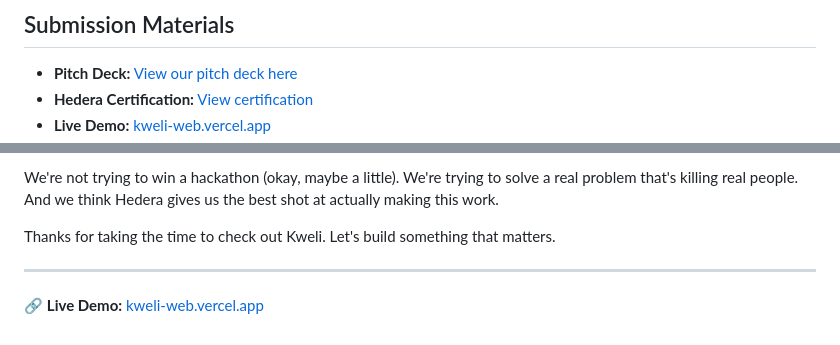
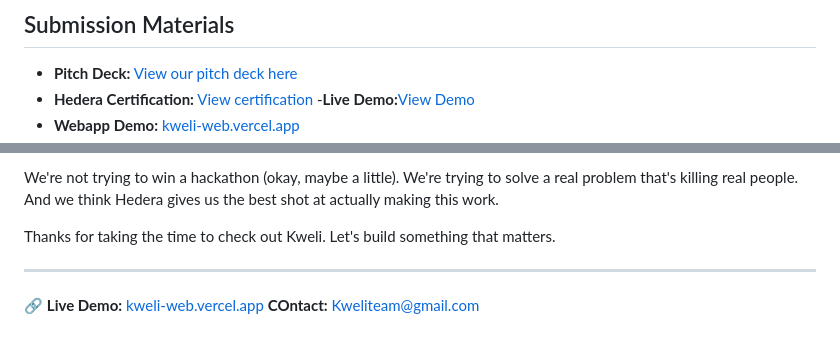
Before and after one commit to Devnuelx/Kweli, a Markdown page: README.md, 2 parts joined by grey strips. GitHub-like rendering.

```diff
--- a/README.md
+++ b/README.md
@@ -11,5 +11,6 @@ We're building a blockchain-powered authentication platform that makes it super
 
 - **Pitch Deck:** [View our pitch deck here](https://drive.google.com/drive/u/0/folders/1f5Z8o_3AICdk-6hQe4S0FTRMZhHM5M8N)
 - **Hedera Certification:** [View certification](./submission-material/Hashgraph%20Certificate.pdf)
-- **Live Demo:** [kweli-web.vercel.app](https://kweli-web.vercel.app)
+-**Live Demo:**[View Demo](https://youtu.be/BFePv2-5DUw)
+- **Webapp Demo:** [kweli-web.vercel.app](https://kweli-web.vercel.app)
 - **Mobile App:** [Try with Expo](https://expo.dev/preview/update?message=Added+index+entry+point&updateRuntimeVersion=1.0.0&createdAt=2025-10-28T05%3A39%3A29.412Z&slug=exp&projectId=aea820d4-6839-4ab6-a9ef-be6944be8cf0&group=f17efc63-436e-42dd-b5f1-a78ad467a46e)
@@ -331,3 +332,4 @@ Thanks for taking the time to check out Kweli. Let's build something that matter
 ---
 
 🔗 **Live Demo:** [kweli-web.vercel.app](https://kweli-web.vercel.app)
+**COntact:** Kweliteam@gmail.com
```
Also changed, not shown: other parts of README.md (+1 -1 lines).
